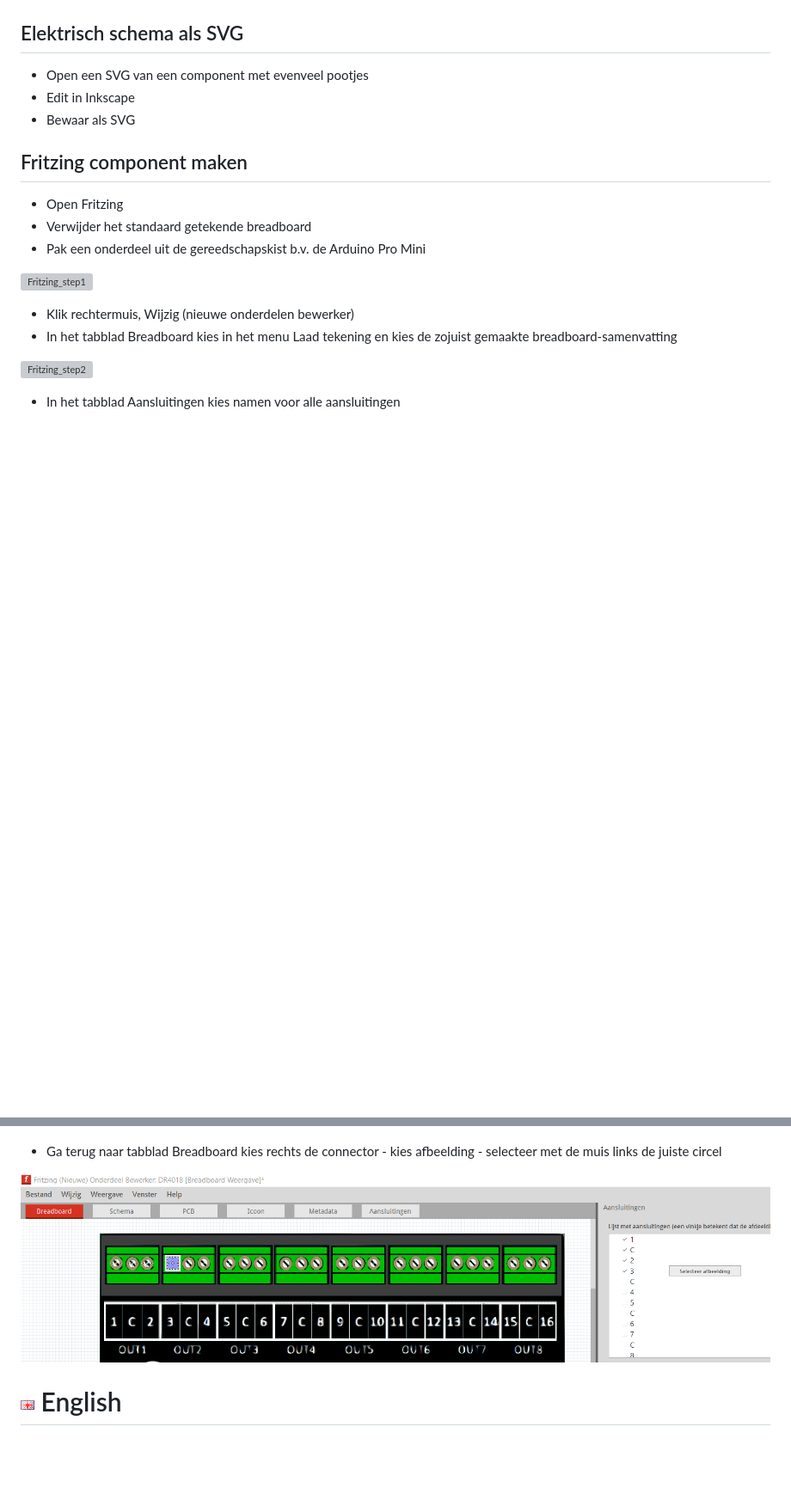
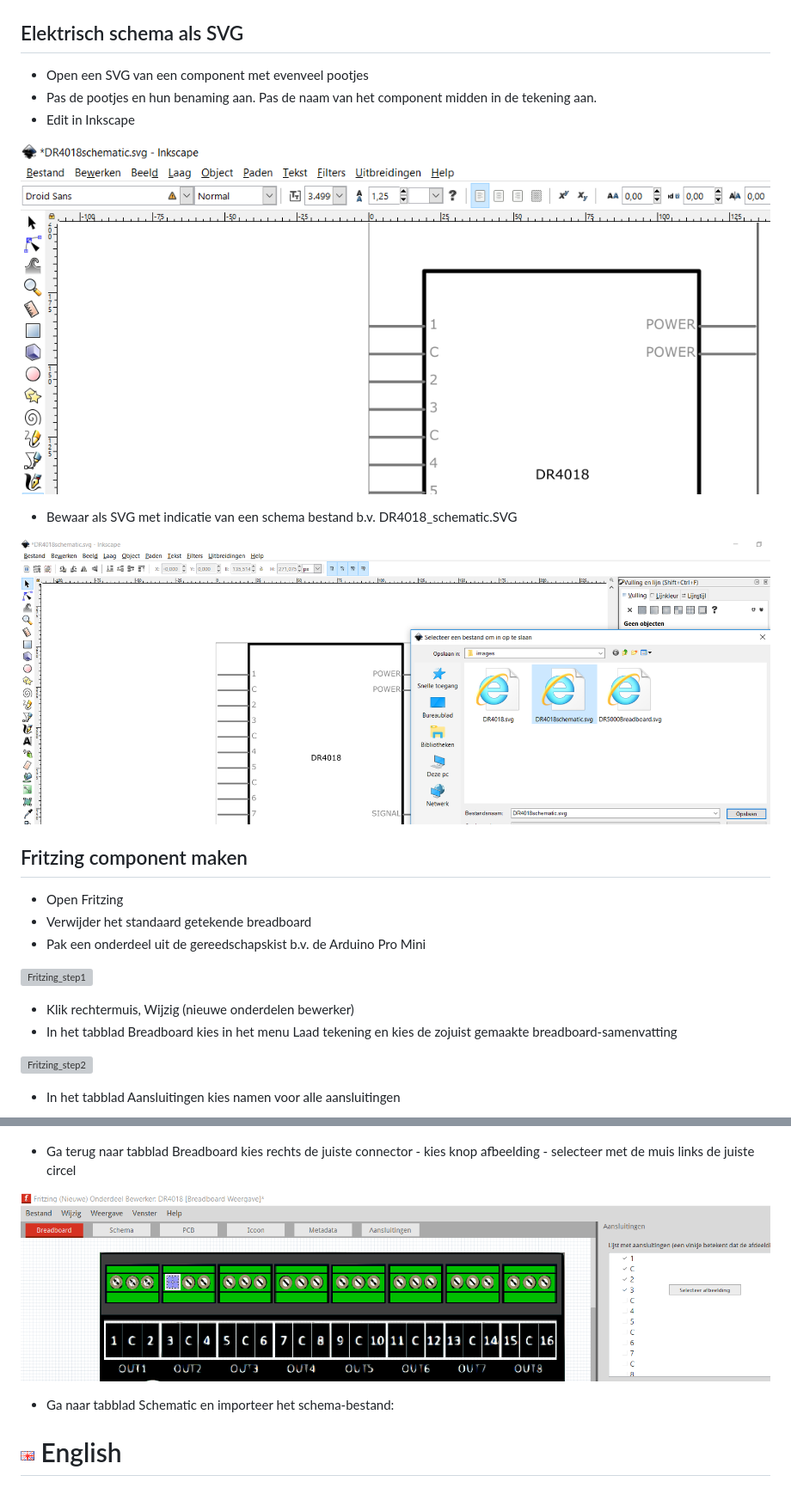
Before and after one commit to eddyluursema/modeltrain, a Markdown page: Fritzing/README.md, 2 parts joined by grey strips. Shown: that part at 86% size. GitHub-like rendering; pictures changed too: Fritzing/images/Inkscape_step6.PNG (added), Fritzing/images/Inkscape_step7.PNG (added); blank space fills up the shorter version; grey boxes are pictures that could not be loaded.

```diff
--- a/Fritzing/README.md
+++ b/Fritzing/README.md
@@ -42,8 +42,14 @@ Dit is een [samenvatting](https://learn.sparkfun.com/tutorials/make-your-own-fri
 
 ## Elektrisch schema als SVG
 * Open een SVG van een component met evenveel pootjes
+* Pas de pootjes en hun benaming aan. Pas de naam van het component midden in de tekening aan.
 * Edit in Inkscape
-* Bewaar als SVG
+
+![Inkscape_step6](./images/Inkscape_step6.PNG)
+
+* Bewaar als SVG met indicatie van een schema bestand b.v. DR4018_schematic.SVG
+
+![Inkscape_step7](./images/Inkscape_step7.PNG)
 
 ## Fritzing component maken
 
@@ -70,9 +76,11 @@ Dit is een [samenvatting](https://learn.sparkfun.com/tutorials/make-your-own-fri
 
 ![Fritzing_step4](./images/Fritzing_step4.PNG)
 
-* Ga terug naar tabblad Breadboard kies rechts de connector - kies afbeelding - selecteer met de muis links de juiste circel
+* Ga terug naar tabblad Breadboard kies rechts de juiste connector - kies knop afbeelding - selecteer met de muis links de juiste circel
 
 ![Fritzing_step6](./images/Fritzing_step6.PNG)
+
+* Ga naar tabblad Schematic en importeer het schema-bestand:
 
 
 
```
